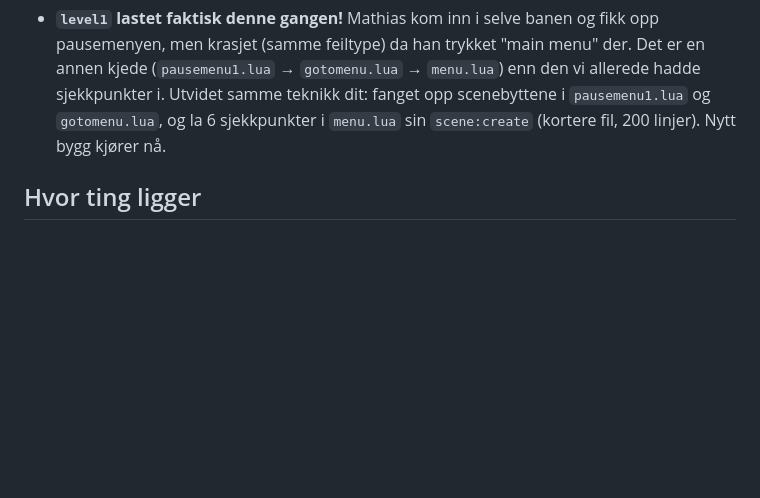
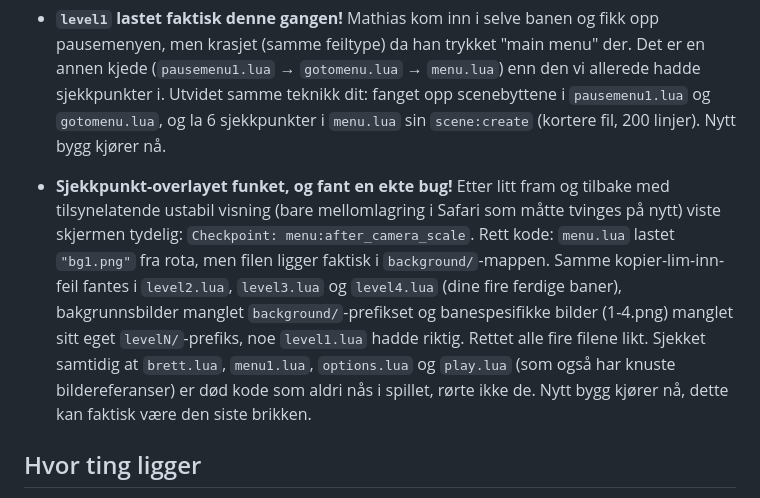
Before and after one commit to t-event/Roller, a Markdown page: TIL-ORJAN.md, the part around the change. GitHub-like rendering; blank space fills up the shorter version.

Commit message:
Oppdater loggen til Ørjan: fant og fikset bg1.png-bugen og søsknene
Co-Authored-By: Claude Sonnet 5 <noreply@anthropic.com>
Claude-Session: https://claude.ai/code/session_01KM3gBnL2KBiiwgB3FdLDrQ

```diff
--- a/TIL-ORJAN.md
+++ b/TIL-ORJAN.md
@@ -160,6 +160,19 @@ gjort med koden din, i vanlig språk, oppdatert etter hvert.
   scenebyttene i `pausemenu1.lua` og `gotomenu.lua`, og la 6
   sjekkpunkter i `menu.lua` sin `scene:create` (kortere fil, 200
   linjer). Nytt bygg kjører nå.
+- **Sjekkpunkt-overlayet funket, og fant en ekte bug!** Etter litt fram
+  og tilbake med tilsynelatende ustabil visning (bare mellomlagring i
+  Safari som måtte tvinges på nytt) viste skjermen tydelig:
+  `Checkpoint: menu:after_camera_scale`. Rett kode: `menu.lua` lastet
+  `"bg1.png"` fra rota, men filen ligger faktisk i `background/`-mappen.
+  Samme kopier-lim-inn-feil fantes i `level2.lua`, `level3.lua` og
+  `level4.lua` (dine fire ferdige baner), bakgrunnsbilder manglet
+  `background/`-prefikset og banespesifikke bilder (1-4.png) manglet
+  sitt eget `levelN/`-prefiks, noe `level1.lua` hadde riktig. Rettet
+  alle fire filene likt. Sjekket samtidig at `brett.lua`, `menu1.lua`,
+  `options.lua` og `play.lua` (som også har knuste bildereferanser) er
+  død kode som aldri nås i spillet, rørte ikke de. Nytt bygg kjører nå,
+  dette kan faktisk være den siste brikken.
 
 ## Hvor ting ligger
 
```
